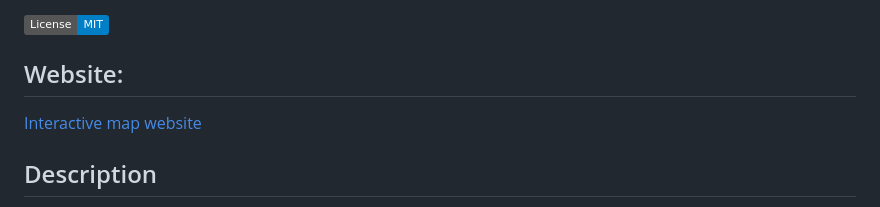
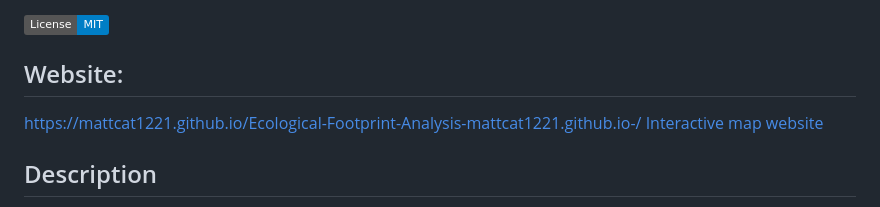
Before and after one commit to mattcat1221/Ecological-Footprint-Analysis, a Markdown page: README.md, the part around the change. Drawn GitHub-style; badges without logos.

```diff
--- a/README.md
+++ b/README.md
@@ -3,6 +3,7 @@
 ![MIT](https://img.shields.io/badge/License-MIT-blue)
 
 ## Website:
+https://mattcat1221.github.io/Ecological-Footprint-Analysis-mattcat1221.github.io-/
 [Interactive map](http://127.0.0.1:49324/ecological-footprint-analysis/templates/interactive_sdgi_map.html)
 [website](http://127.0.0.1:49324/GlobalEcoAnalysisWebpage.html)
 
```
